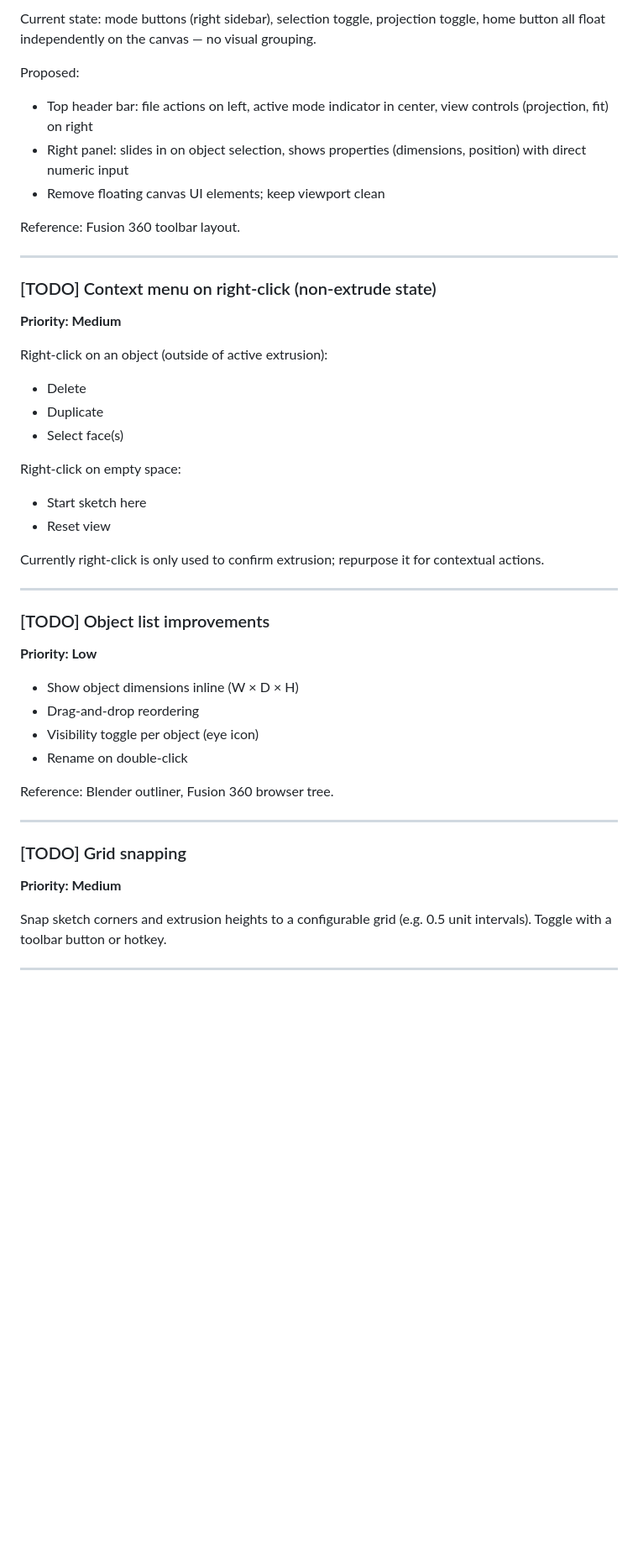
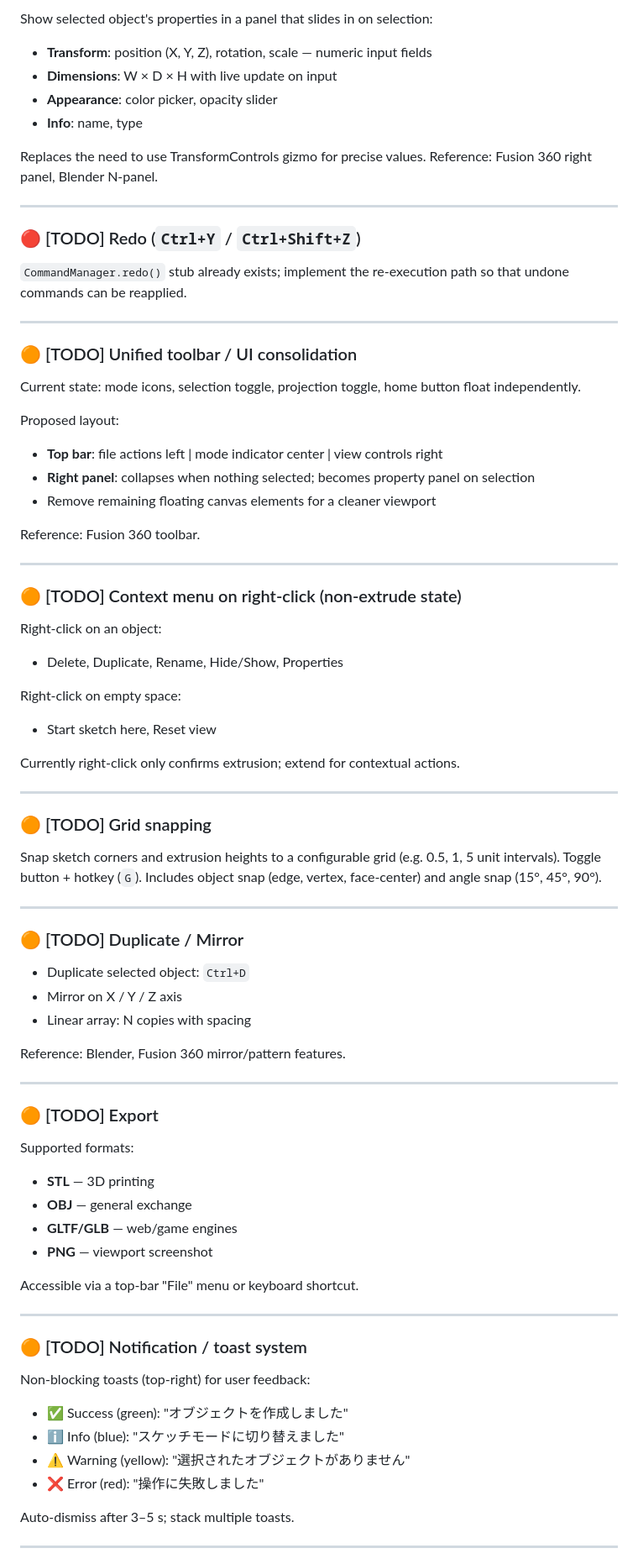
Before and after one commit to yuubae215/SketchPop, a Markdown page: docs/UX_BACKLOG.md, the part around one of its changes. Shown at 84% size. GitHub-like rendering; blank space fills up the shorter version.

```diff
--- a/docs/UX_BACKLOG.md
+++ b/docs/UX_BACKLOG.md
@@ -54,46 +72,85 @@ Mode buttons become secondary/optional. Removes cognitive overhead of "which mod
 
-Current state: mode buttons (right sidebar), selection toggle, projection toggle, home button all float independently on the canvas — no visual grouping.
+Show selected object's properties in a panel that slides in on selection:
+- **Transform**: position (X, Y, Z), rotation, scale — numeric input fields
+- **Dimensions**: W × D × H with live update on input
+- **Appearance**: color picker, opacity slider
+- **Info**: name, type
 
-Proposed:
-- Top header bar: file actions on left, active mode indicator in center, view controls (projection, fit) on right
-- Right panel: slides in on object selection, shows properties (dimensions, position) with direct numeric input
-- Remove floating canvas UI elements; keep viewport clean
-
-Reference: Fusion 360 toolbar layout.
+Replaces the need to use TransformControls gizmo for precise values.
+Reference: Fusion 360 right panel, Blender N-panel.
 
 ---
 
-### [TODO] Context menu on right-click (non-extrude state)
-**Priority: Medium**
+### 🔴 [TODO] Redo (`Ctrl+Y` / `Ctrl+Shift+Z`)
 
-Right-click on an object (outside of active extrusion):
-- Delete
-- Duplicate
-- Select face(s)
-
-Right-click on empty space:
-- Start sketch here
-- Reset view
-
-Currently right-click is only used to confirm extrusion; repurpose it for contextual actions.
+`CommandManager.redo()` stub already exists; implement the re-execution path so that undone commands can be reapplied.
 
 ---
 
-### [TODO] Object list improvements
-**Priority: Low**
+### 🟠 [TODO] Unified toolbar / UI consolidation
 
-- Show object dimensions inline (W × D × H)
-- Drag-and-drop reordering
-- Visibility toggle per object (eye icon)
-- Rename on double-click
+Current state: mode icons, selection toggle, projection toggle, home button float independently.
 
-Reference: Blender outliner, Fusion 360 browser tree.
+Proposed layout:
+- **Top bar**: file actions left | mode indicator center | view controls right
+- **Right panel**: collapses when nothing selected; becomes property panel on selection
+- Remove remaining floating canvas elements for a cleaner viewport
+
+Reference: Fusion 360 toolbar.
 
 ---
 
-### [TODO] Grid snapping
-**Priority: Medium**
+### 🟠 [TODO] Context menu on right-click (non-extrude state)
 
-Snap sketch corners and extrusion heights to a configurable grid (e.g. 0.5 unit intervals). Toggle with a toolbar button or hotkey.
+Right-click on an object:
+- Delete, Duplicate, Rename, Hide/Show, Properties
+
+Right-click on empty space:
+- Start sketch here, Reset view
+
+Currently right-click only confirms extrusion; extend for contextual actions.
 
 ---
+
+### 🟠 [TODO] Grid snapping
+
+Snap sketch corners and extrusion heights to a configurable grid (e.g. 0.5, 1, 5 unit intervals).
+Toggle button + hotkey (`G`).
+Includes object snap (edge, vertex, face-center) and angle snap (15°, 45°, 90°).
+
+---
+
+### 🟠 [TODO] Duplicate / Mirror
+
+- Duplicate selected object: `Ctrl+D`
+- Mirror on X / Y / Z axis
+- Linear array: N copies with spacing
+
+Reference: Blender, Fusion 360 mirror/pattern features.
+
+---
+
+### 🟠 [TODO] Export
+
+Supported formats:
+- **STL** — 3D printing
+- **OBJ** — general exchange
+- **GLTF/GLB** — web/game engines
+- **PNG** — viewport screenshot
+
+Accessible via a top-bar "File" menu or keyboard shortcut.
+
+---
+
+### 🟠 [TODO] Notification / toast system
+
+Non-blocking toasts (top-right) for user feedback:
+- ✅ Success (green): "オブジェクトを作成しました"
+- ℹ️ Info (blue): "スケッチモードに切り替えました"
+- ⚠️ Warning (yellow): "選択されたオブジェクトがありません"
+- ❌ Error (red): "操作に失敗しました"
+
+Auto-dismiss after 3–5 s; stack multiple toasts.
+
+---
+
```
Also changed, not shown: other parts of docs/UX_BACKLOG.md (+106 -16 lines).
